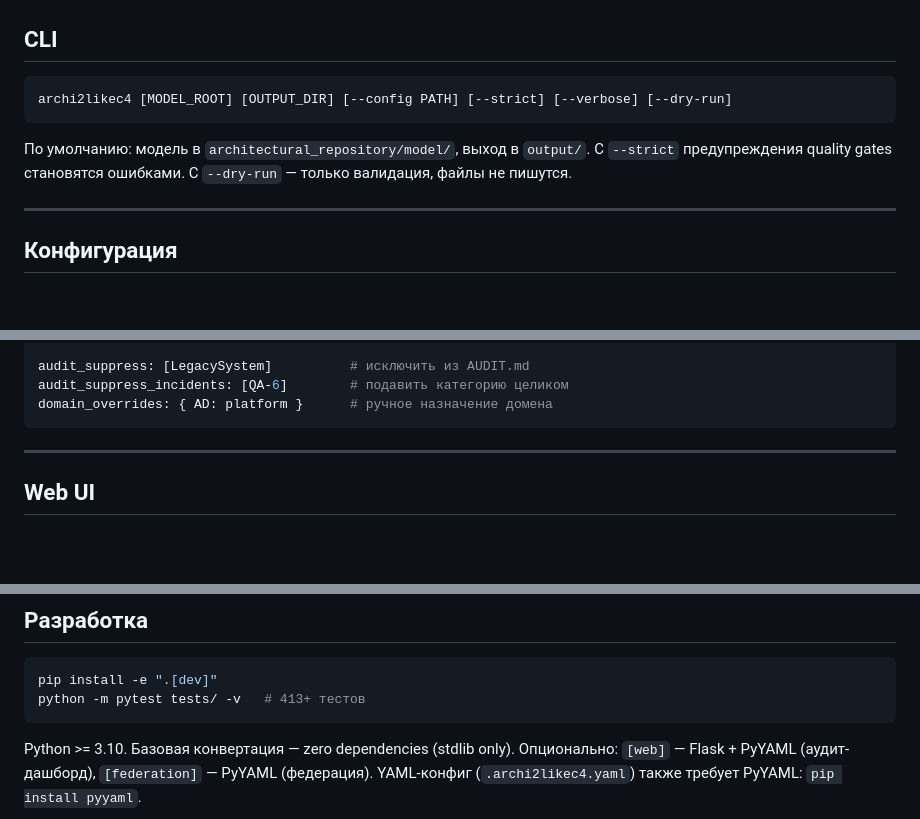
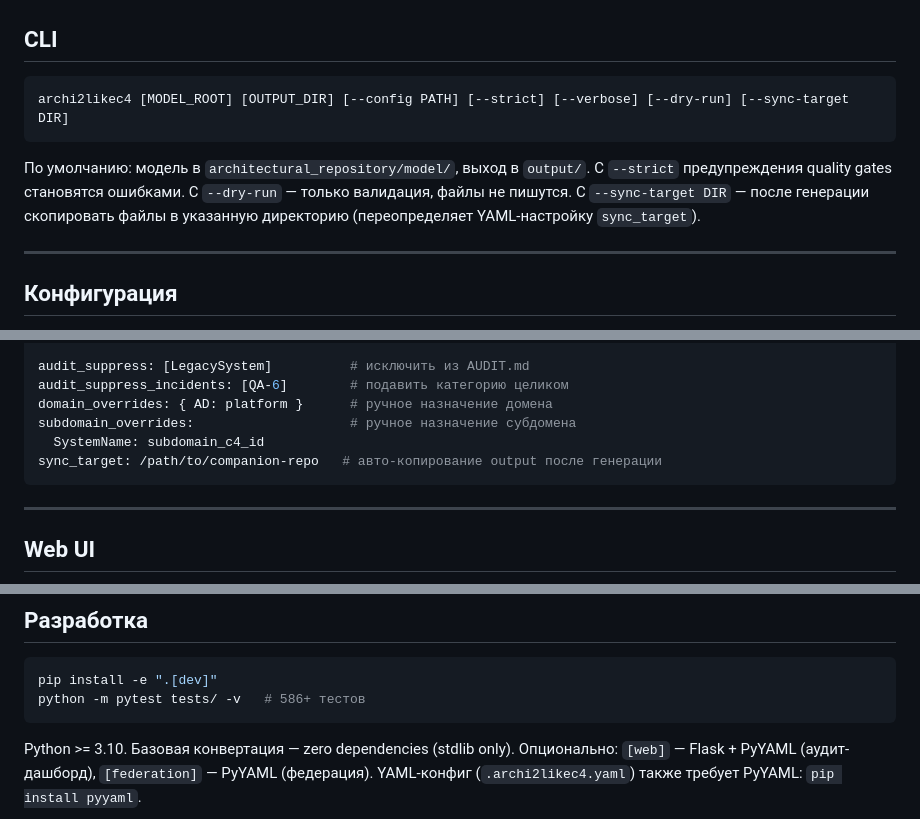
Before and after one commit to Lenivvenil/archi2likec4, a Markdown page: README.md, 3 parts joined by grey strips. Rendered like a GitHub page; blank space fills up the shorter version.

Commit message:
fix: address code review findings
Update README.md documentation:
- Add --sync-target CLI flag and sync_target config option
- Add subdomain_overrides config option
- Update test count from 413+ to 586+

Co-Authored-By: Claude Opus 4.6 (1M context) <noreply@anthropic.com>

````diff
--- a/README.md
+++ b/README.md
@@ -67,12 +67,13 @@ graph LR
 ## CLI
 
 ```bash
-archi2likec4 [MODEL_ROOT] [OUTPUT_DIR] [--config PATH] [--strict] [--verbose] [--dry-run]
+archi2likec4 [MODEL_ROOT] [OUTPUT_DIR] [--config PATH] [--strict] [--verbose] [--dry-run] [--sync-target DIR]
 ```
 
 По умолчанию: модель в `architectural_repository/model/`, выход в `output/`.
 С `--strict` предупреждения quality gates становятся ошибками.
 С `--dry-run` — только валидация, файлы не пишутся.
+С `--sync-target DIR` — после генерации скопировать файлы в указанную директорию (переопределяет YAML-настройку `sync_target`).
 
 ---
 
@@ -98,6 +99,9 @@ quality_gates:
 audit_suppress: [LegacySystem]          # исключить из AUDIT.md
 audit_suppress_incidents: [QA-6]        # подавить категорию целиком
 domain_overrides: { AD: platform }      # ручное назначение домена
+subdomain_overrides:                    # ручное назначение субдомена
+  SystemName: subdomain_c4_id
+sync_target: /path/to/companion-repo   # авто-копирование output после генерации
 ```
 
 ---
@@ -173,7 +177,7 @@ archi2likec4/
 
 ```bash
 pip install -e ".[dev]"
-python -m pytest tests/ -v   # 413+ тестов
+python -m pytest tests/ -v   # 586+ тестов
 ```
 
 Python >= 3.10. Базовая конвертация — zero dependencies (stdlib only).
````
